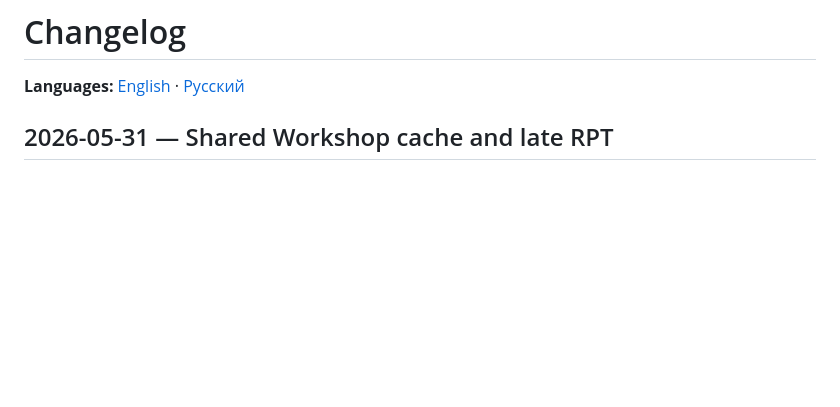
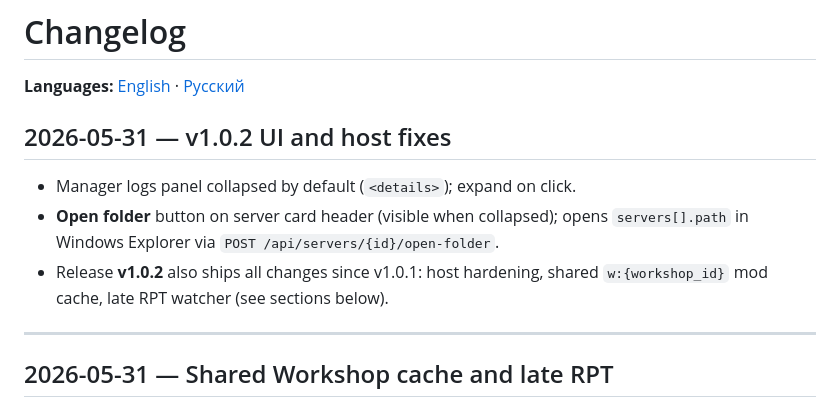
Before and after one commit to devmrbouh-hub/dayz_manager, a Markdown page: docs/CHANGELOG.md, the part around the change. Drawn GitHub-style; blank space fills up the shorter version.

```diff
--- a/docs/CHANGELOG.md
+++ b/docs/CHANGELOG.md
@@ -1,6 +1,14 @@
 # Changelog
 
 **Languages:** [English](CHANGELOG.md) · [Русский](ru/CHANGELOG.md)
+
+## 2026-05-31 — v1.0.2 UI and host fixes
+
+- Manager logs panel collapsed by default (`<details>`); expand on click.
+- **Open folder** button on server card header (visible when collapsed); opens `servers[].path` in Windows Explorer via `POST /api/servers/{id}/open-folder`.
+- Release **v1.0.2** also ships all changes since v1.0.1: host hardening, shared `w:{workshop_id}` mod cache, late RPT watcher (see sections below).
+
+---
 
 ## 2026-05-31 — Shared Workshop cache and late RPT
 
```
Also changed, not shown: .github/RELEASE_NOTES/v1.0.2.md (added, +24 -0 lines), docs/ru/CHANGELOG.md (+8 -0 lines).
